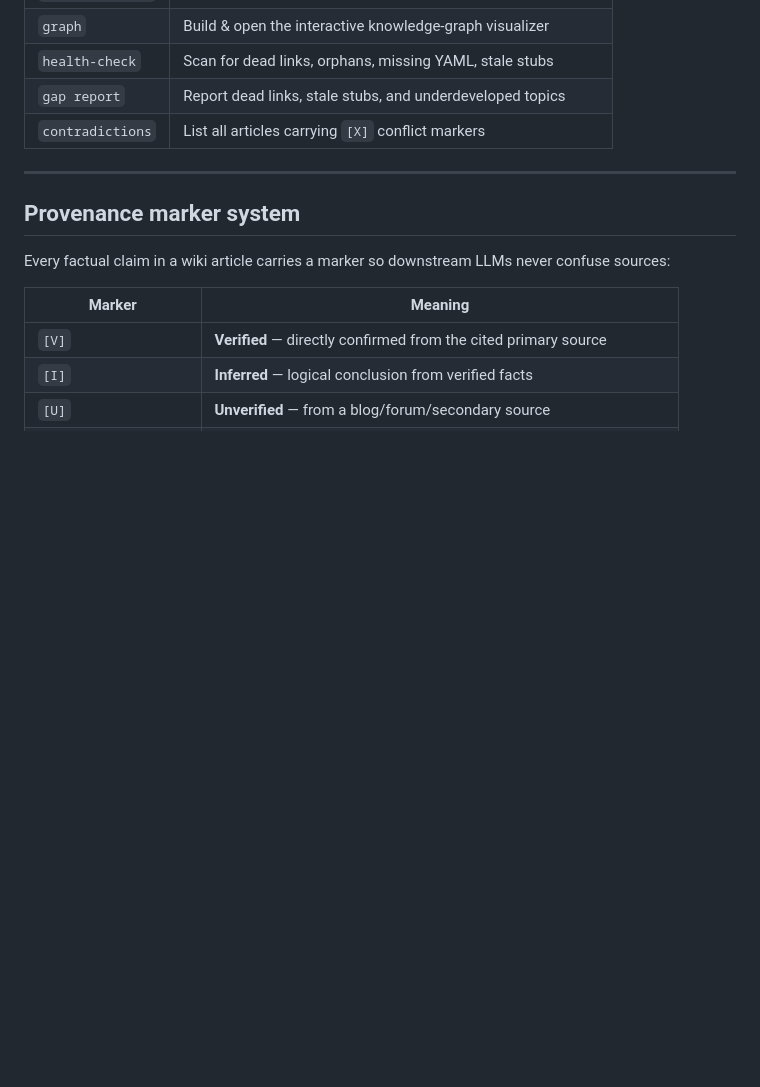
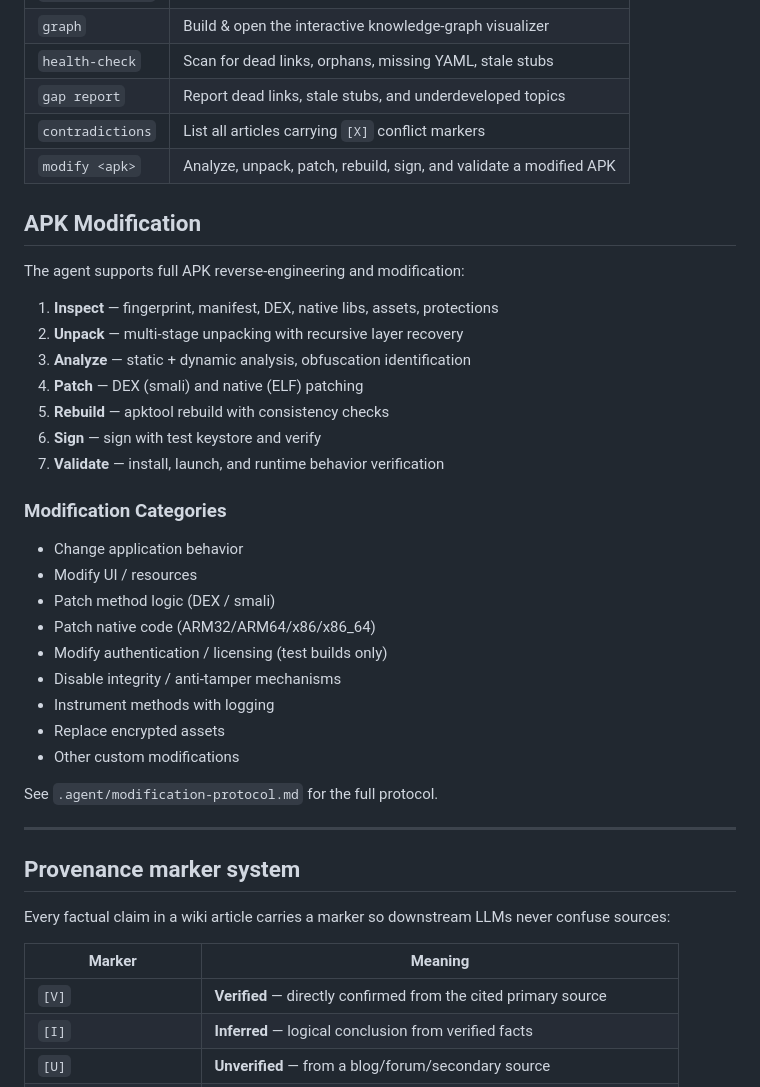
Before and after one commit to 0xgf-18/AGent, a Markdown page: README.md, the part around the change. Rendered like a GitHub page; blank space fills up the shorter version.

Commit message:
Add APK modification protocol: inspect, unpack, patch, rebuild, sign, validate

```diff
--- a/README.md
+++ b/README.md
@@ -100,6 +100,33 @@ Drive the agent with natural language or these shorthand commands (see `AGENTS.m
 | `health-check` | Scan for dead links, orphans, missing YAML, stale stubs |
 | `gap report` | Report dead links, stale stubs, and underdeveloped topics |
 | `contradictions` | List all articles carrying `[X]` conflict markers |
+| `modify <apk>` | Analyze, unpack, patch, rebuild, sign, and validate a modified APK |
+
+## APK Modification
+
+The agent supports full APK reverse-engineering and modification:
+
+1. **Inspect** — fingerprint, manifest, DEX, native libs, assets, protections
+2. **Unpack** — multi-stage unpacking with recursive layer recovery
+3. **Analyze** — static + dynamic analysis, obfuscation identification
+4. **Patch** — DEX (smali) and native (ELF) patching
+5. **Rebuild** — apktool rebuild with consistency checks
+6. **Sign** — sign with test keystore and verify
+7. **Validate** — install, launch, and runtime behavior verification
+
+### Modification Categories
+
+- Change application behavior
+- Modify UI / resources
+- Patch method logic (DEX / smali)
+- Patch native code (ARM32/ARM64/x86/x86_64)
+- Modify authentication / licensing (test builds only)
+- Disable integrity / anti-tamper mechanisms
+- Instrument methods with logging
+- Replace encrypted assets
+- Other custom modifications
+
+See `.agent/modification-protocol.md` for the full protocol.
 
 ---
 
```
Also changed, not shown: .agent/modification-protocol.md (added, +438 -0 lines), AGENTS.md (+8 -7 lines).
